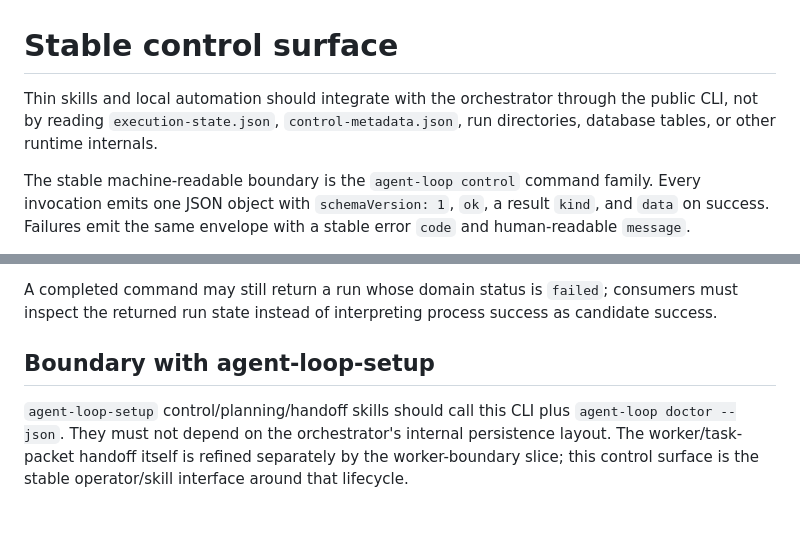
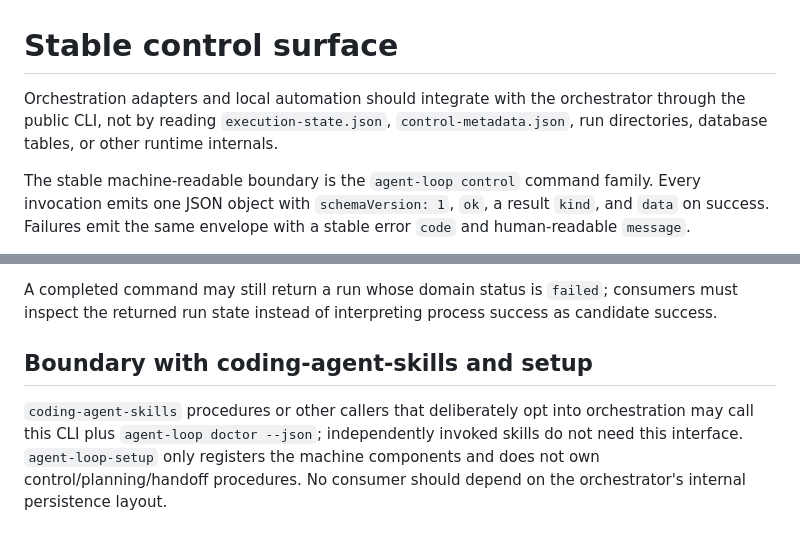
Before and after one commit to moritzbrantner/agent-loop-orchestrator, a Markdown page: docs/control-surface.md, 2 parts joined by grey strips. GitHub-like rendering.

Commit message:
Remove stale setup skill ownership

```diff
--- a/docs/control-surface.md
+++ b/docs/control-surface.md
@@ -1,6 +1,6 @@
 # Stable control surface
 
-Thin skills and local automation should integrate with the orchestrator through the public CLI, not by reading `execution-state.json`, `control-metadata.json`, run directories, database tables, or other runtime internals.
+Orchestration adapters and local automation should integrate with the orchestrator through the public CLI, not by reading `execution-state.json`, `control-metadata.json`, run directories, database tables, or other runtime internals.
 
 The stable machine-readable boundary is the `agent-loop control` command family. Every invocation emits one JSON object with `schemaVersion: 1`, `ok`, a result `kind`, and `data` on success. Failures emit the same envelope with a stable error `code` and human-readable `message`.
 
@@ -78,6 +78,6 @@ The JSON error envelope distinguishes at least:
 
 A completed command may still return a run whose domain status is `failed`; consumers must inspect the returned run state instead of interpreting process success as candidate success.
 
-## Boundary with agent-loop-setup
+## Boundary with coding-agent-skills and setup
 
-`agent-loop-setup` control/planning/handoff skills should call this CLI plus `agent-loop doctor --json`. They must not depend on the orchestrator's internal persistence layout. The worker/task-packet handoff itself is refined separately by the worker-boundary slice; this control surface is the stable operator/skill interface around that lifecycle.
+`coding-agent-skills` procedures or other callers that deliberately opt into orchestration may call this CLI plus `agent-loop doctor --json`; independently invoked skills do not need this interface. `agent-loop-setup` only registers the machine components and does not own control/planning/handoff procedures. No consumer should depend on the orchestrator's internal persistence layout.
```
